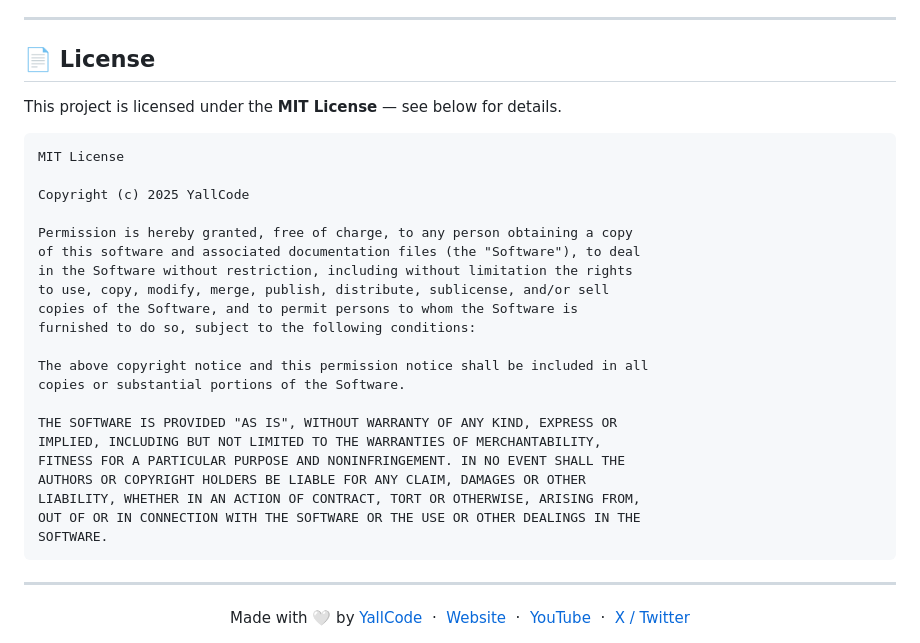
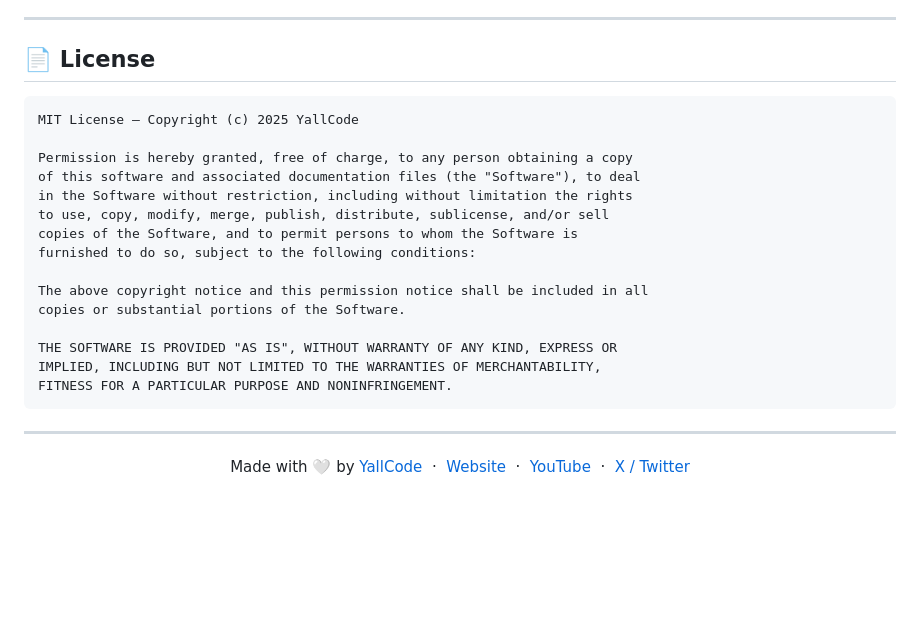
Before and after one commit to yallcode/YallQuran, a Markdown page: README.md, the part around one of its changes. GitHub-like rendering; blank space fills up the shorter version.

````diff
--- a/README.md
+++ b/README.md
@@ -139,12 +128,8 @@ Contributions, issues, and feature requests are all welcome! 🙌
 
 ## 📄 License
 
-This project is licensed under the **MIT License** — see below for details.
-
 ```
-MIT License
-
-Copyright (c) 2025 YallCode
+MIT License — Copyright (c) 2025 YallCode
 
 Permission is hereby granted, free of charge, to any person obtaining a copy
 of this software and associated documentation files (the "Software"), to deal
@@ -158,21 +143,14 @@ copies or substantial portions of the Software.
 
 THE SOFTWARE IS PROVIDED "AS IS", WITHOUT WARRANTY OF ANY KIND, EXPRESS OR
 IMPLIED, INCLUDING BUT NOT LIMITED TO THE WARRANTIES OF MERCHANTABILITY,
-FITNESS FOR A PARTICULAR PURPOSE AND NONINFRINGEMENT. IN NO EVENT SHALL THE
-AUTHORS OR COPYRIGHT HOLDERS BE LIABLE FOR ANY CLAIM, DAMAGES OR OTHER
-LIABILITY, WHETHER IN AN ACTION OF CONTRACT, TORT OR OTHERWISE, ARISING FROM,
-OUT OF OR IN CONNECTION WITH THE SOFTWARE OR THE USE OR OTHER DEALINGS IN THE
-SOFTWARE.
+FITNESS FOR A PARTICULAR PURPOSE AND NONINFRINGEMENT.
 ```
 
 ---
 
 <div align="center">
   Made with 🤍 by <a href="https://github.com/yallcode">YallCode</a>
-  &nbsp;·&nbsp;
-  <a href="https://yallcode.github.io/YallaYCode/">Website</a>
-  &nbsp;·&nbsp;
-  <a href="https://www.youtube.com/@YallaYCode">YouTube</a>
-  &nbsp;·&nbsp;
-  <a href="https://x.com/YallCode">X / Twitter</a>
+  &nbsp;·&nbsp; <a href="https://yallcode.github.io/YallaYCode/">Website</a>
+  &nbsp;·&nbsp; <a href="https://www.youtube.com/@YallaYCode">YouTube</a>
+  &nbsp;·&nbsp; <a href="https://x.com/YallCode">X / Twitter</a>
 </div>
````
Also changed, not shown: other parts of README.md (+66 -77 lines).
